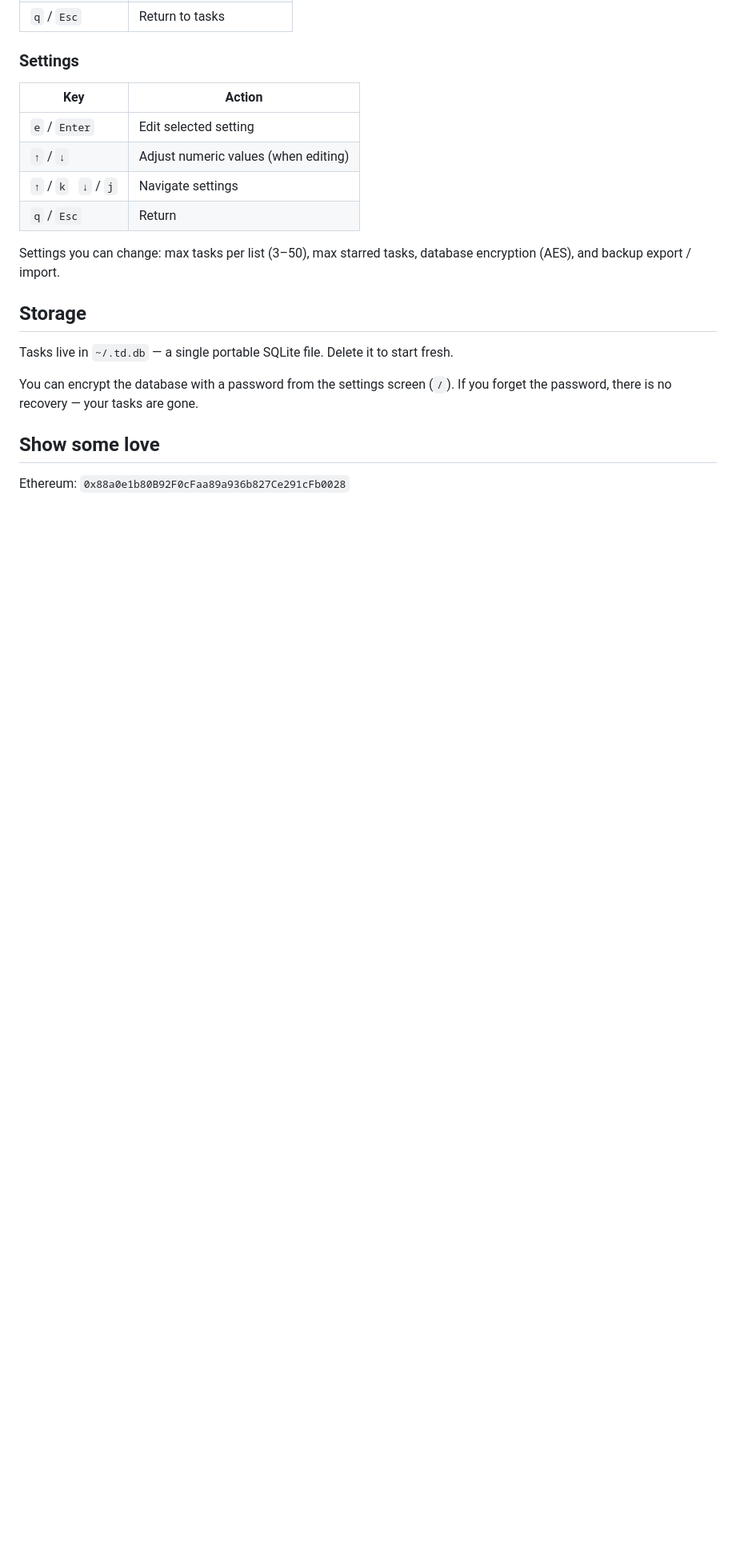
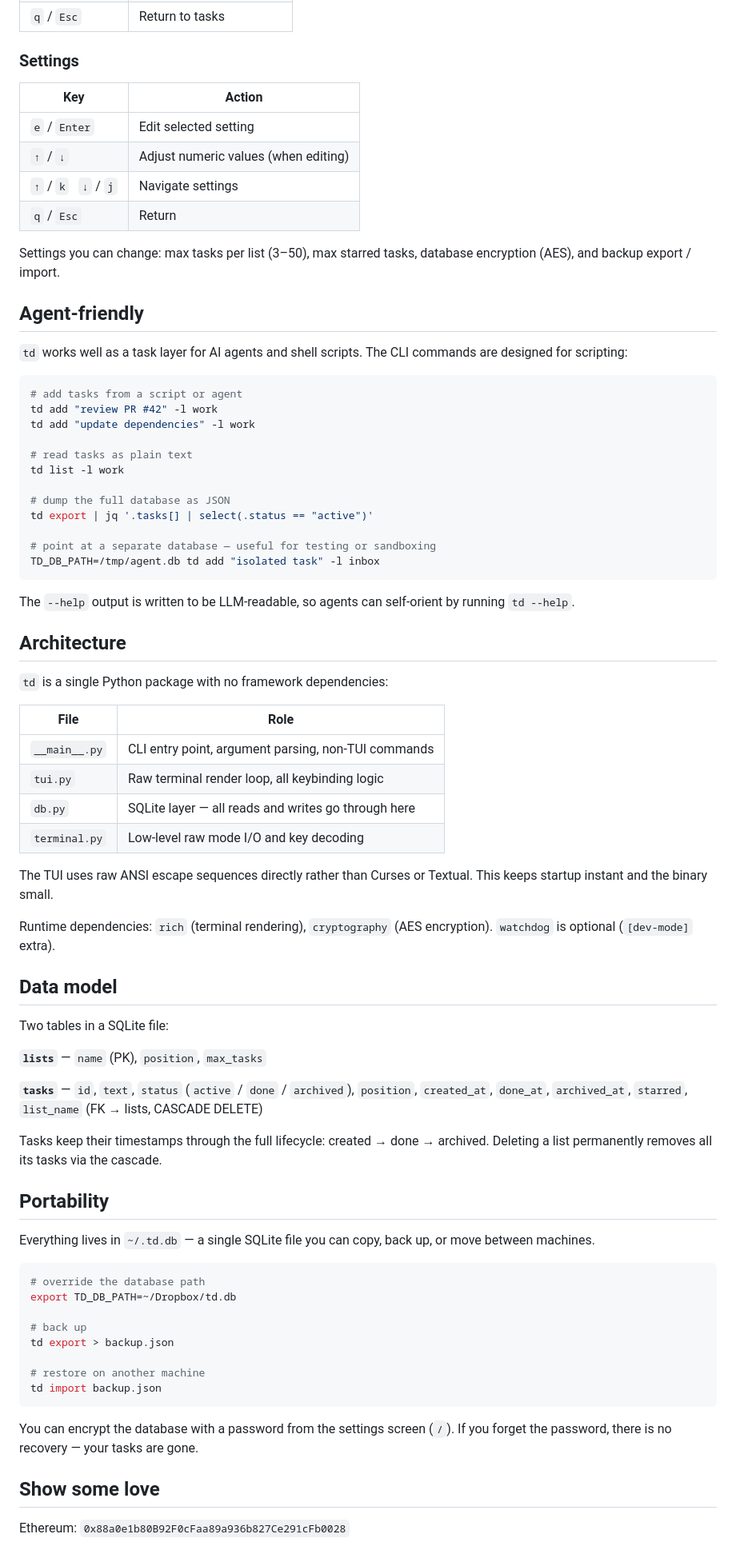
Before and after one commit to lucaspon/td, a Markdown page: README.md, the part around the change. Shown at 80% size. GitHub-like rendering; blank space fills up the shorter version.

Commit message:
Expand README with agent-friendly section, architecture, and data model docs
Co-Authored-By: Claude Sonnet 4.6 <noreply@anthropic.com>

````diff
--- a/README.md
+++ b/README.md
@@ -112,9 +112,66 @@ td export backup.json
 
 Settings you can change: max tasks per list (3–50), max starred tasks, database encryption (AES), and backup export / import.
 
-## Storage
+## Agent-friendly
 
-Tasks live in `~/.td.db` — a single portable SQLite file. Delete it to start fresh.
+`td` works well as a task layer for AI agents and shell scripts. The CLI commands are designed for scripting:
+
+```bash
+# add tasks from a script or agent
+td add "review PR #42" -l work
+td add "update dependencies" -l work
+
+# read tasks as plain text
+td list -l work
+
+# dump the full database as JSON
+td export | jq '.tasks[] | select(.status == "active")'
+
+# point at a separate database — useful for testing or sandboxing
+TD_DB_PATH=/tmp/agent.db td add "isolated task" -l inbox
+```
+
+The `--help` output is written to be LLM-readable, so agents can self-orient by running `td --help`.
+
+## Architecture
+
+`td` is a single Python package with no framework dependencies:
+
+| File | Role |
+|------|------|
+| `__main__.py` | CLI entry point, argument parsing, non-TUI commands |
+| `tui.py` | Raw terminal render loop, all keybinding logic |
+| `db.py` | SQLite layer — all reads and writes go through here |
+| `terminal.py` | Low-level raw mode I/O and key decoding |
+
+The TUI uses raw ANSI escape sequences directly rather than Curses or Textual. This keeps startup instant and the binary small.
+
+Runtime dependencies: `rich` (terminal rendering), `cryptography` (AES encryption). `watchdog` is optional (`[dev-mode]` extra).
+
+## Data model
+
+Two tables in a SQLite file:
+
+**`lists`** — `name` (PK), `position`, `max_tasks`
+
+**`tasks`** — `id`, `text`, `status` (`active` / `done` / `archived`), `position`, `created_at`, `done_at`, `archived_at`, `starred`, `list_name` (FK → lists, CASCADE DELETE)
+
+Tasks keep their timestamps through the full lifecycle: created → done → archived. Deleting a list permanently removes all its tasks via the cascade.
+
+## Portability
+
+Everything lives in `~/.td.db` — a single SQLite file you can copy, back up, or move between machines.
+
+```bash
+# override the database path
+export TD_DB_PATH=~/Dropbox/td.db
+
+# back up
+td export > backup.json
+
+# restore on another machine
+td import backup.json
+```
 
 You can encrypt the database with a password from the settings screen (`/`). If you forget the password, there is no recovery — your tasks are gone.
 
````
